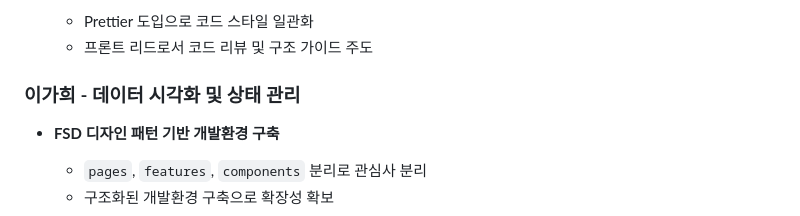
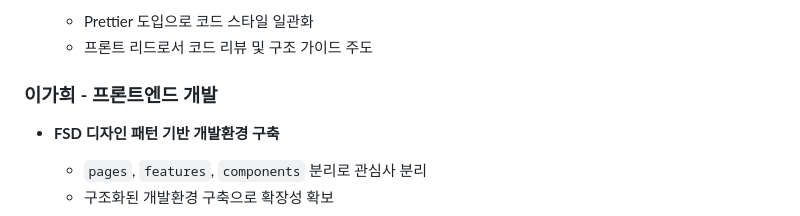
Before and after one commit to Owhen-Min/Memozy_web, a Markdown page: README.md, the part around the change. GitHub-like rendering.

```diff
--- a/README.md
+++ b/README.md
@@ -340,7 +340,7 @@ PWD: memozy1!
   * 프론트 리드로서 코드 리뷰 및 구조 가이드 주도
 
 
-### 이가희 - 데이터 시각화 및 상태 관리
+### 이가희 - 프론트엔드 개발
 
 * **FSD 디자인 패턴 기반 개발환경 구축**
 
```
